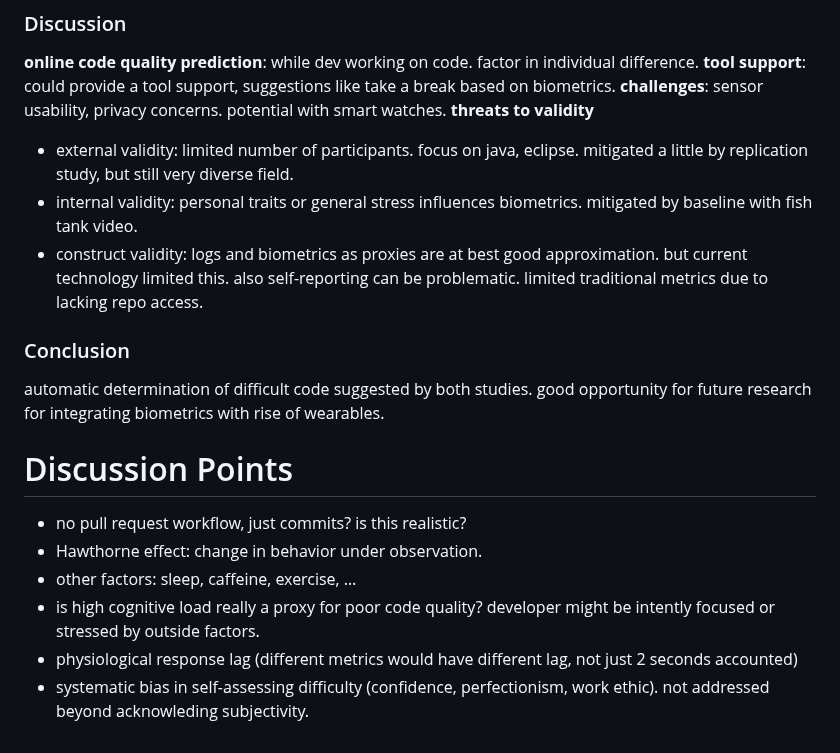
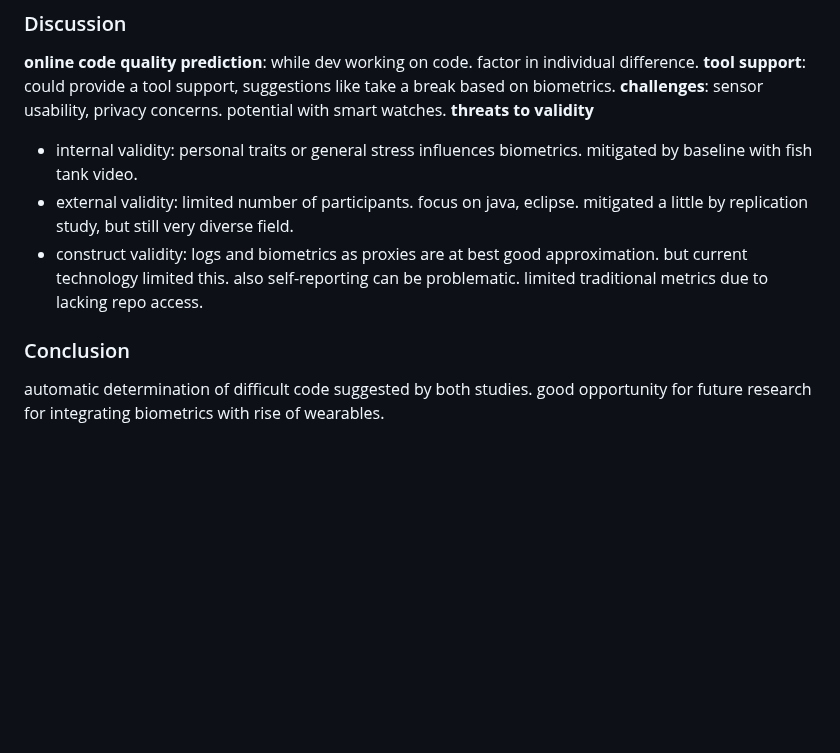
Before and after one commit to Leo-Lem/summer25, a Markdown page: EMSE/papers/10. Discuss.md, the part around the change. Rendered like a GitHub page; blank space fills up the shorter version.

Commit message:
updated notes.

```diff
--- a/EMSE/papers/10. Discuss.md
+++ b/EMSE/papers/10. Discuss.md
@@ -59,15 +59,8 @@ replication study differences: 5 devs, switzerland, 1 week, no change metrics, n
 **tool support**: could provide a tool support, suggestions like take a break based on biometrics.
 **challenges**: sensor usability, privacy concerns. potential with smart watches.
 **threats to validity**
+- internal validity: personal traits or general stress influences biometrics. mitigated by baseline with fish tank video.
 - external validity: limited number of participants. focus on java, eclipse. mitigated a little by replication study, but still very diverse field.
-- internal validity: personal traits or general stress influences biometrics. mitigated by baseline with fish tank video.
 - construct validity: logs and biometrics as proxies are at best good approximation. but current technology limited this. also self-reporting can be problematic. limited traditional metrics due to lacking repo access.
 ### Conclusion
 automatic determination of difficult code suggested by both studies. good opportunity for future research for integrating biometrics with rise of wearables.
-# Discussion Points
-- no pull request workflow, just commits? is this realistic?
-- Hawthorne effect: change in behavior under observation.
-- other factors: sleep, caffeine, exercise, …
-- is high cognitive load really a proxy for poor code quality? developer might be intently focused or stressed by outside factors.
-- physiological response lag (different metrics would have different lag, not just 2 seconds accounted)
-- systematic bias in self-assessing difficulty (confidence, perfectionism, work ethic). not addressed beyond acknowleding subjectivity.
```
